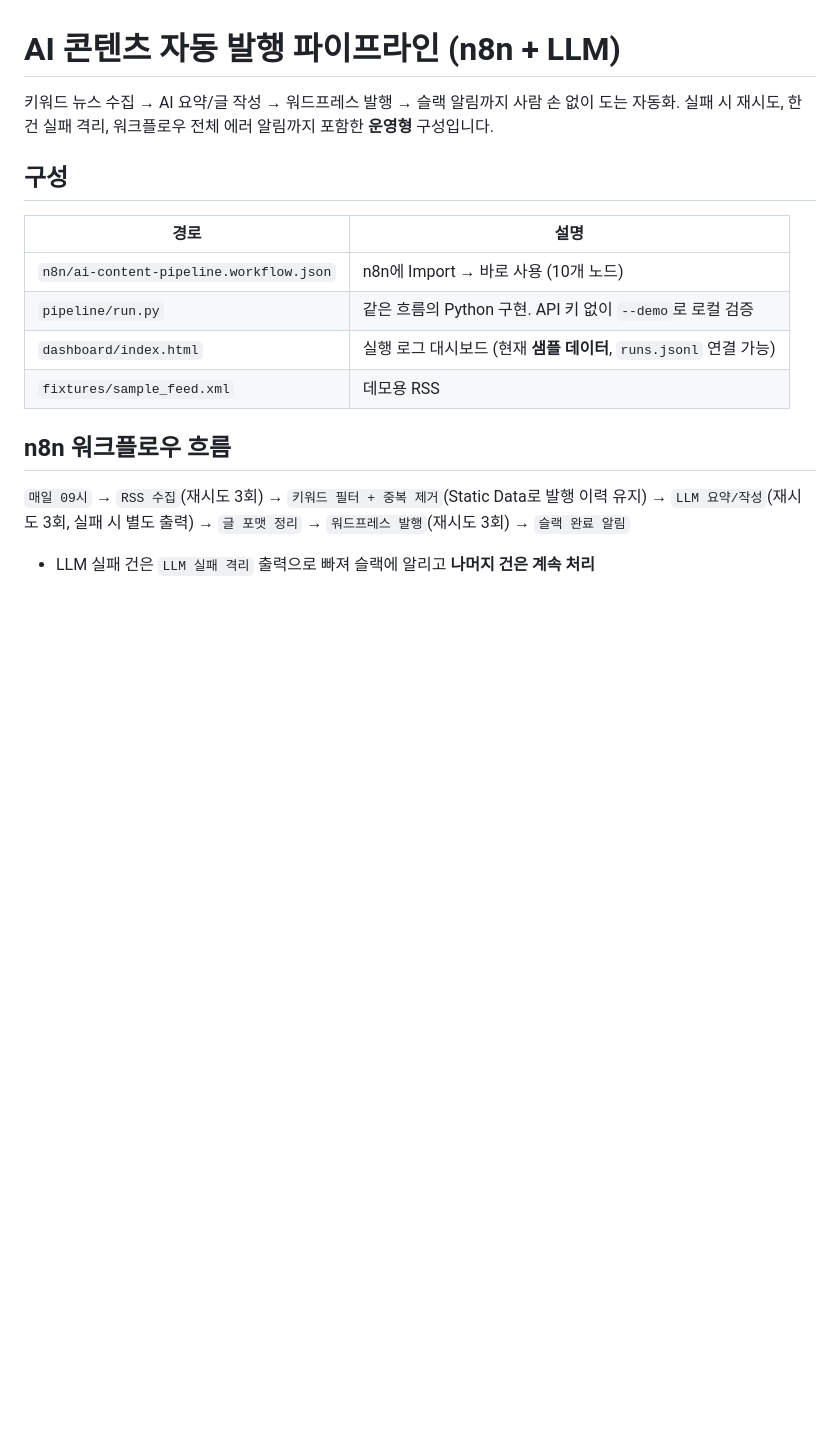
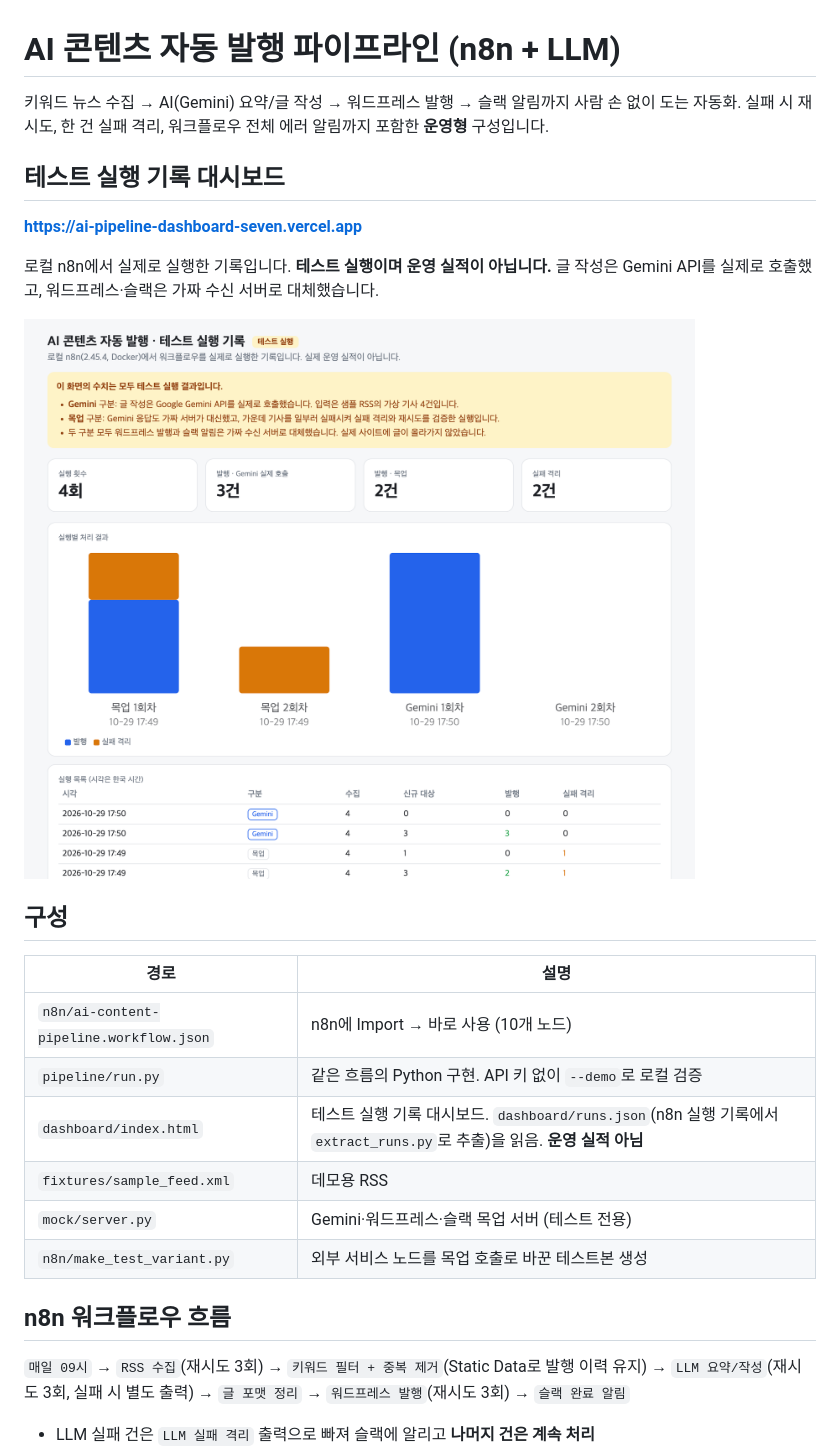
Before and after one commit to eun3386/freelance-n8n-ai-pipeline, a Markdown page: README.md, the part around one of its changes. Rendered like a GitHub page; pictures changed too: docs/dashboard.png (added); blank space fills up the shorter version.

Commit message:
feat: Gemini 전환, 테스트 실행 대시보드, 목업 서버와 README 보강
Co-Authored-By: Claude Sonnet 5.5 <noreply@anthropic.com>

```diff
--- a/README.md
+++ b/README.md
@@ -1,15 +1,24 @@
 # AI 콘텐츠 자동 발행 파이프라인 (n8n + LLM)
 
-키워드 뉴스 수집 → AI 요약/글 작성 → 워드프레스 발행 → 슬랙 알림까지 사람 손 없이 도는 자동화.
+키워드 뉴스 수집 → AI(Gemini) 요약/글 작성 → 워드프레스 발행 → 슬랙 알림까지 사람 손 없이 도는 자동화.
 실패 시 재시도, 한 건 실패 격리, 워크플로우 전체 에러 알림까지 포함한 **운영형** 구성입니다.
+
+## 테스트 실행 기록 대시보드
+**https://ai-pipeline-dashboard-seven.vercel.app**
+
+로컬 n8n에서 실제로 실행한 기록입니다. **테스트 실행이며 운영 실적이 아닙니다.** 글 작성은 Gemini API를 실제로 호출했고, 워드프레스·슬랙은 가짜 수신 서버로 대체했습니다.
+
+![테스트 실행 기록 대시보드](docs/dashboard.png)
 
 ## 구성
 | 경로 | 설명 |
 |---|---|
 | `n8n/ai-content-pipeline.workflow.json` | n8n에 Import → 바로 사용 (10개 노드) |
 | `pipeline/run.py` | 같은 흐름의 Python 구현. API 키 없이 `--demo`로 로컬 검증 |
-| `dashboard/index.html` | 실행 로그 대시보드 (현재 **샘플 데이터**, `runs.jsonl` 연결 가능) |
+| `dashboard/index.html` | 테스트 실행 기록 대시보드. `dashboard/runs.json`(n8n 실행 기록에서 `extract_runs.py`로 추출)을 읽음. **운영 실적 아님** |
 | `fixtures/sample_feed.xml` | 데모용 RSS |
+| `mock/server.py` | Gemini·워드프레스·슬랙 목업 서버 (테스트 전용) |
+| `n8n/make_test_variant.py` | 외부 서비스 노드를 목업 호출로 바꾼 테스트본 생성 |
 
 ## n8n 워크플로우 흐름
 `매일 09시` → `RSS 수집`(재시도 3회) → `키워드 필터 + 중복 제거`(Static Data로 발행 이력 유지) → `LLM 요약/작성`(재시도 3회, 실패 시 별도 출력) → `글 포맷 정리` → `워드프레스 발행`(재시도 3회) → `슬랙 완료 알림`
```
Also changed, not shown: other parts of README.md (+20 -3 lines), 11 other files.
